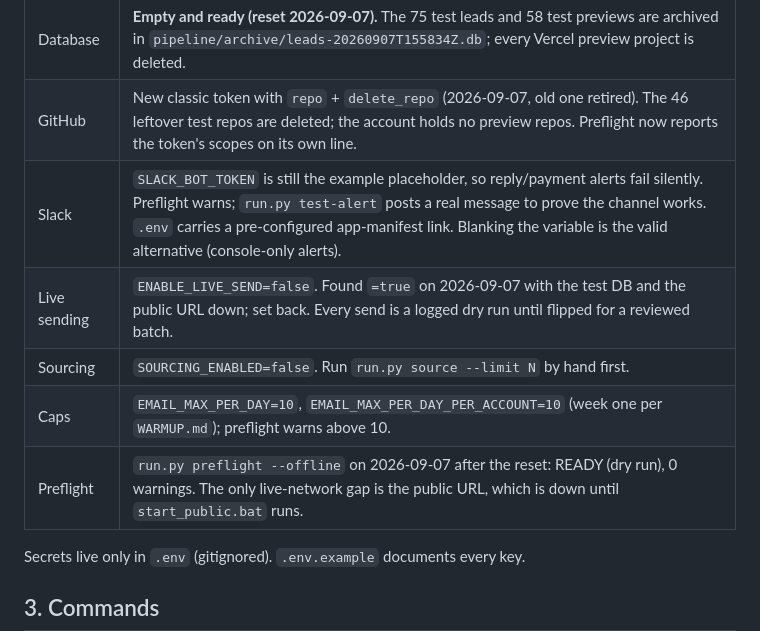
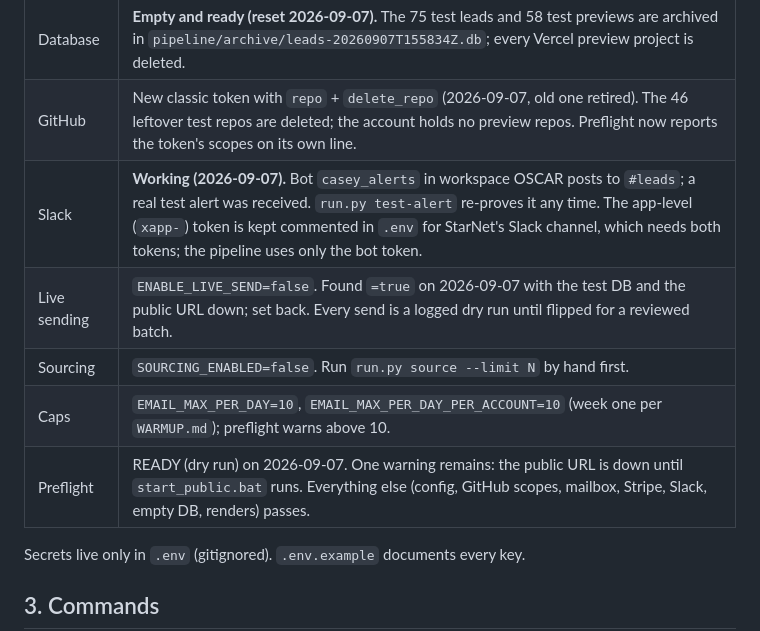
Before and after one commit to oscarhurman39-sys/website-designers, a Markdown page: docs/STATE_AND_PLAN.md, the part around the change. Drawn GitHub-style.

Commit message:
State: Slack alerts verified working end to end
Co-Authored-By: Claude Opus 5 <noreply@anthropic.com>

```diff
--- a/docs/STATE_AND_PLAN.md
+++ b/docs/STATE_AND_PLAN.md
@@ -40,11 +40,11 @@ A cold-email pipeline for selling pre-built websites to local businesses.
 | Google Places | New key, Places API (New) enabled, verified. `run.py source --dry-run --limit 10` works (2026-09-07). |
 | Database | **Empty and ready (reset 2026-09-07).** The 75 test leads and 58 test previews are archived in `pipeline/archive/leads-20260907T155834Z.db`; every Vercel preview project is deleted. |
 | GitHub | New classic token with `repo` + `delete_repo` (2026-09-07, old one retired). The 46 leftover test repos are deleted; the account holds no preview repos. Preflight now reports the token's scopes on its own line. |
-| Slack | `SLACK_BOT_TOKEN` is still the example placeholder, so reply/payment alerts fail silently. Preflight warns; `run.py test-alert` posts a real message to prove the channel works. `.env` carries a pre-configured app-manifest link. Blanking the variable is the valid alternative (console-only alerts). |
+| Slack | **Working (2026-09-07).** Bot `casey_alerts` in workspace OSCAR posts to `#leads`; a real test alert was received. `run.py test-alert` re-proves it any time. The app-level (`xapp-`) token is kept commented in `.env` for StarNet's Slack channel, which needs both tokens; the pipeline uses only the bot token. |
 | Live sending | `ENABLE_LIVE_SEND=false`. Found `=true` on 2026-09-07 with the test DB and the public URL down; set back. Every send is a logged dry run until flipped for a reviewed batch. |
 | Sourcing | `SOURCING_ENABLED=false`. Run `run.py source --limit N` by hand first. |
 | Caps | `EMAIL_MAX_PER_DAY=10`, `EMAIL_MAX_PER_DAY_PER_ACCOUNT=10` (week one per `WARMUP.md`); preflight warns above 10. |
-| Preflight | `run.py preflight --offline` on 2026-09-07 after the reset: READY (dry run), 0 warnings. The only live-network gap is the public URL, which is down until `start_public.bat` runs. |
+| Preflight | READY (dry run) on 2026-09-07. One warning remains: the public URL is down until `start_public.bat` runs. Everything else (config, GitHub scopes, mailbox, Stripe, Slack, empty DB, renders) passes. |
 
 Secrets live only in `.env` (gitignored). `.env.example` documents every key.
 
```
